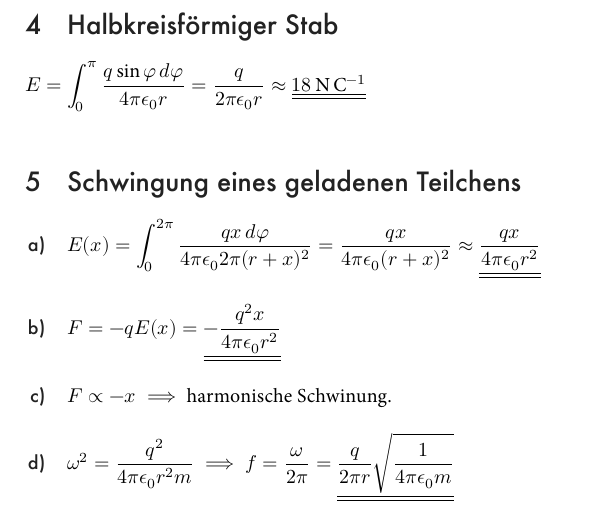
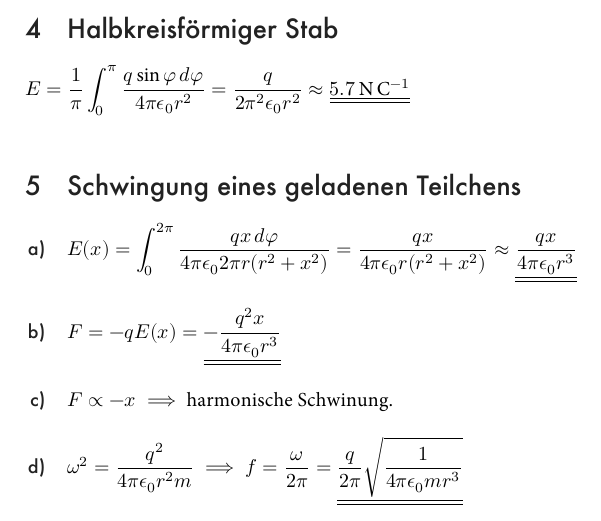
Before and after one commit to Qjasch/Physics-II, a LaTeX problem sheet (Exercises/Sheet_03/main.tex): part of page 2 of 2, cut so that both start at the same text. The pictures show the PDF file Exercises/Sheet_03/main.pdf that the author committed with the source.

Commit message:
fix in ex. 3

```diff
--- a/Exercises/Sheet_03/main.tex
+++ b/Exercises/Sheet_03/main.tex
@@ -46,12 +46,12 @@ Daher gilt insgesamt $f_z(t) = \dul{A \sin \left[2 \pi \nu \left(t + \frac{z - y
 \end{enumerate}
 
 \section{Halbkreisförmiger Stab}
-$E = \int_{0}^{\pi} \frac{q\sin \varphi \, d\varphi}{4 \pi \epsilon_0 r}
-= \frac{q}{2 \pi \epsilon_0 r} \approx \dul{\qty{18}{\newton \per \coulomb}}$
-% 1e-9 / (2 * pi * 8.8541878128e-12 * 1)=17.975104
+$E = \frac{1}{\pi} \int_{0}^{\pi} \frac{q\sin \varphi \, d\varphi}{4 \pi \epsilon_0 r^2}
+= \frac{q}{2 \pi^2 \epsilon_0 r^2} \approx \dul{\qty{5.7}{\newton \per \coulomb}}$
+% 1e-9 / (2 * pi^2 * 8.8541878128e-12 * 1)=5.721653
 
 \section{Schwingung eines geladenen Teilchens}
 \begin{enumerate}[label=\alph*)]
-    \item $E(x) = \int_{0}^{2 \pi} \frac{qx \, d\varphi }{4 \pi \epsilon_0 2 \pi (r + x)^2}
-    = \frac{qx}{4 \pi \epsilon_0 (r + x)^2} \approx \dul{\frac{qx}{4 \pi \epsilon_0 r^2}}$
+    \item $E(x) = \int_{0}^{2 \pi} \frac{qx \, d\varphi }{4 \pi \epsilon_0 2 \pi r(r^2 + x^2)}
+    = \frac{qx}{4 \pi \epsilon_0 r(r^2 + x^2)} \approx \dul{\frac{qx}{4 \pi \epsilon_0 r^3}}$
 
```
Also changed, not shown: Exercises/Sheet_03/main.pdf, Exercises/Sheet_03/main.tex (4 more changed lines).
